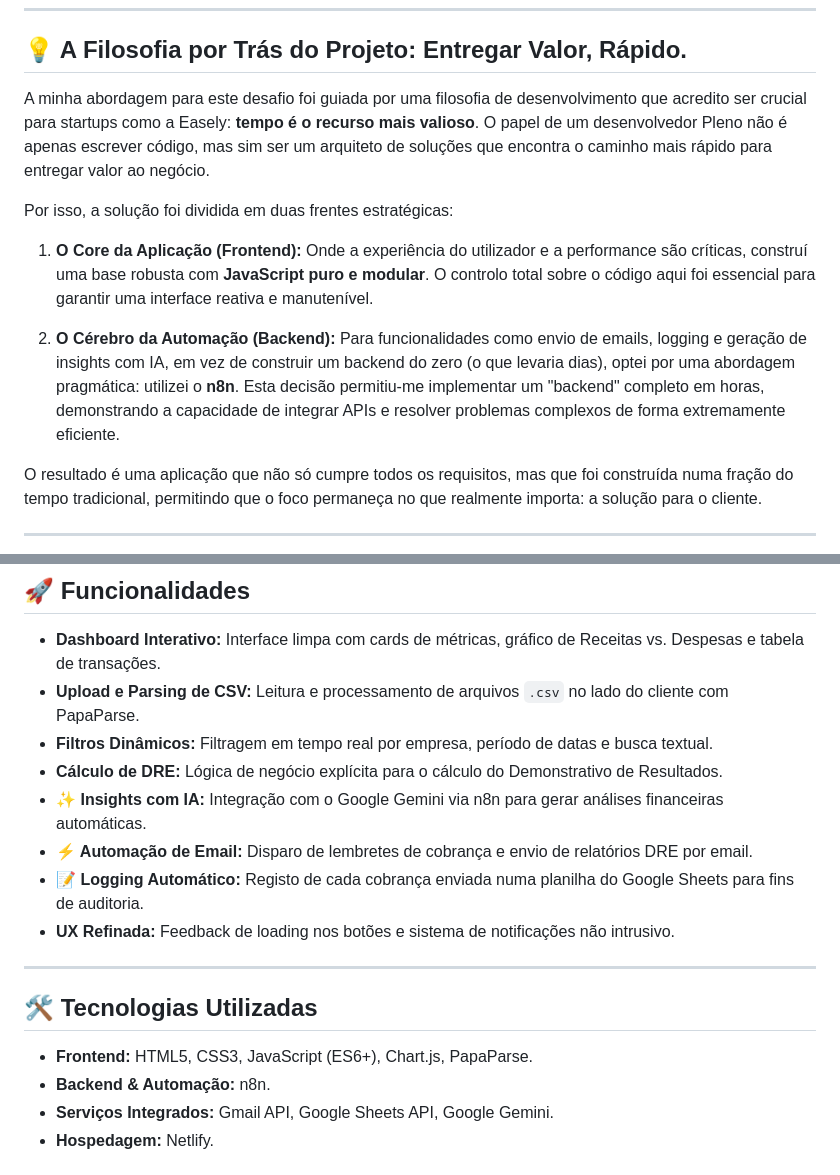
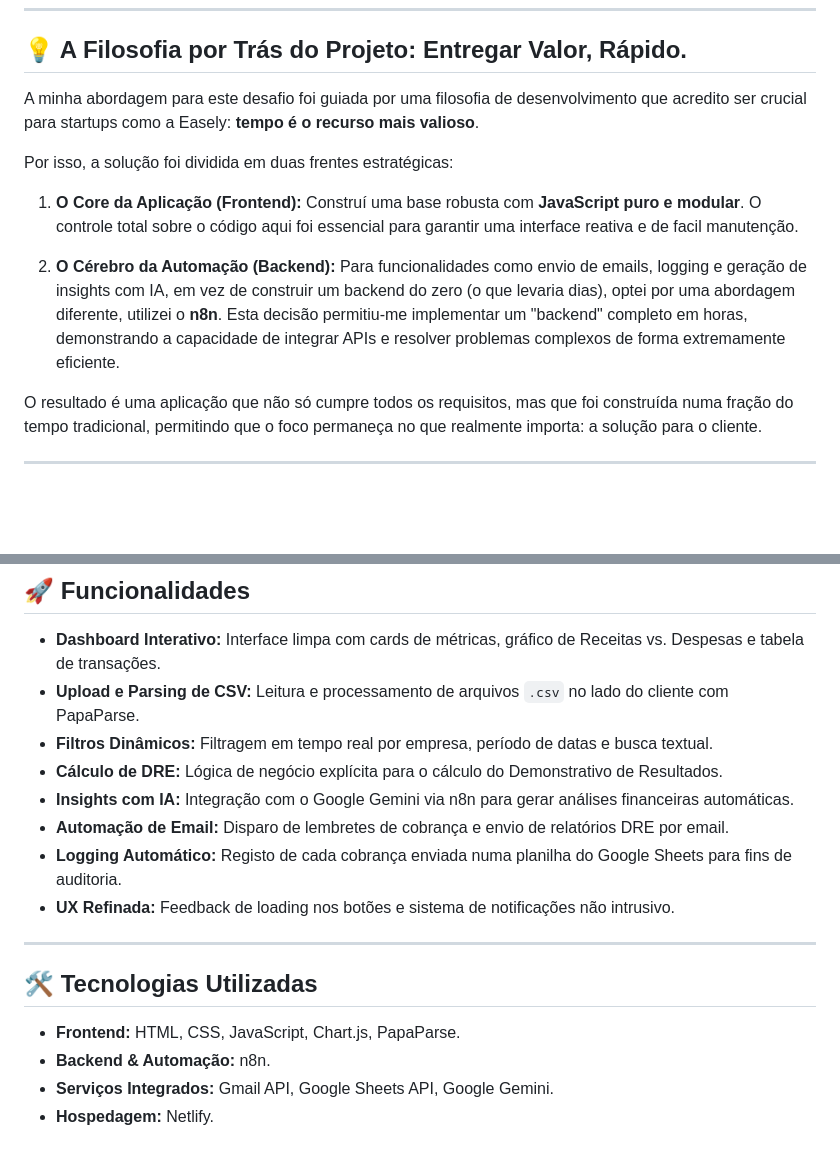
Before and after one commit to KaueMarini/Desafio-Dev-Easely, a Markdown page: README.md, 2 parts joined by grey strips. Rendered like a GitHub page; blank space fills up the shorter version.

Commit message:
Projeto Completo

```diff
--- a/README.md
+++ b/README.md
@@ -14,13 +14,13 @@ Este projeto é a minha abordagem para o desafio técnico da Easely. Mais do que
 
 ## 💡 A Filosofia por Trás do Projeto: Entregar Valor, Rápido.
 
-A minha abordagem para este desafio foi guiada por uma filosofia de desenvolvimento que acredito ser crucial para startups como a Easely: **tempo é o recurso mais valioso**. O papel de um desenvolvedor Pleno não é apenas escrever código, mas sim ser um arquiteto de soluções que encontra o caminho mais rápido para entregar valor ao negócio.
+A minha abordagem para este desafio foi guiada por uma filosofia de desenvolvimento que acredito ser crucial para startups como a Easely: **tempo é o recurso mais valioso**.
 
 Por isso, a solução foi dividida em duas frentes estratégicas:
 
-1.  **O Core da Aplicação (Frontend):** Onde a experiência do utilizador e a performance são críticas, construí uma base robusta com **JavaScript puro e modular**. O controlo total sobre o código aqui foi essencial para garantir uma interface reativa e manutenível.
+1.  **O Core da Aplicação (Frontend):** Construí uma base robusta com **JavaScript puro e modular**. O controle total sobre o código aqui foi essencial para garantir uma interface reativa e de facil manutenção.
 
-2.  **O Cérebro da Automação (Backend):** Para funcionalidades como envio de emails, logging e geração de insights com IA, em vez de construir um backend do zero (o que levaria dias), optei por uma abordagem pragmática: utilizei o **n8n**. Esta decisão permitiu-me implementar um "backend" completo em horas, demonstrando a capacidade de integrar APIs e resolver problemas complexos de forma extremamente eficiente.
+2.  **O Cérebro da Automação (Backend):** Para funcionalidades como envio de emails, logging e geração de insights com IA, em vez de construir um backend do zero (o que levaria dias), optei por uma abordagem diferente, utilizei o **n8n**. Esta decisão permitiu-me implementar um "backend" completo em horas, demonstrando a capacidade de integrar APIs e resolver problemas complexos de forma extremamente eficiente.
 
 O resultado é uma aplicação que não só cumpre todos os requisitos, mas que foi construída numa fração do tempo tradicional, permitindo que o foco permaneça no que realmente importa: a solução para o cliente.
 
@@ -32,16 +32,16 @@ O resultado é uma aplicação que não só cumpre todos os requisitos, mas que
 -   **Upload e Parsing de CSV:** Leitura e processamento de arquivos `.csv` no lado do cliente com PapaParse.
 -   **Filtros Dinâmicos:** Filtragem em tempo real por empresa, período de datas e busca textual.
 -   **Cálculo de DRE:** Lógica de negócio explícita para o cálculo do Demonstrativo de Resultados.
--   **✨ Insights com IA:** Integração com o Google Gemini via n8n para gerar análises financeiras automáticas.
--   **⚡ Automação de Email:** Disparo de lembretes de cobrança e envio de relatórios DRE por email.
--   **📝 Logging Automático:** Registo de cada cobrança enviada numa planilha do Google Sheets para fins de auditoria.
+-   **Insights com IA:** Integração com o Google Gemini via n8n para gerar análises financeiras automáticas.
+-   **Automação de Email:** Disparo de lembretes de cobrança e envio de relatórios DRE por email.
+-   **Logging Automático:** Registo de cada cobrança enviada numa planilha do Google Sheets para fins de auditoria.
 -   **UX Refinada:** Feedback de loading nos botões e sistema de notificações não intrusivo.
 
 ---
 
 ## 🛠️ Tecnologias Utilizadas
 
--   **Frontend:** HTML5, CSS3, JavaScript (ES6+), Chart.js, PapaParse.
+-   **Frontend:** HTML, CSS, JavaScript, Chart.js, PapaParse.
 -   **Backend & Automação:** n8n.
 -   **Serviços Integrados:** Gmail API, Google Sheets API, Google Gemini.
 -   **Hospedagem:** Netlify.
```
